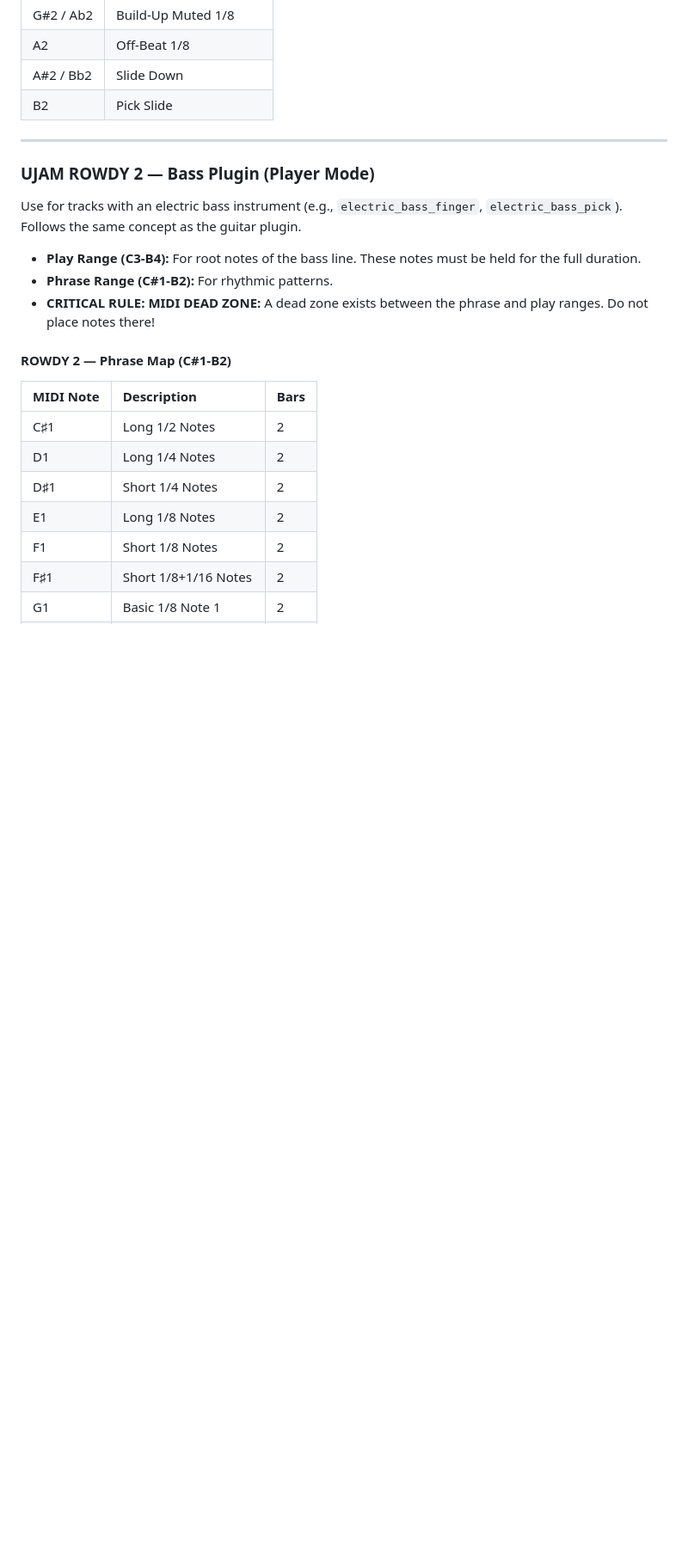
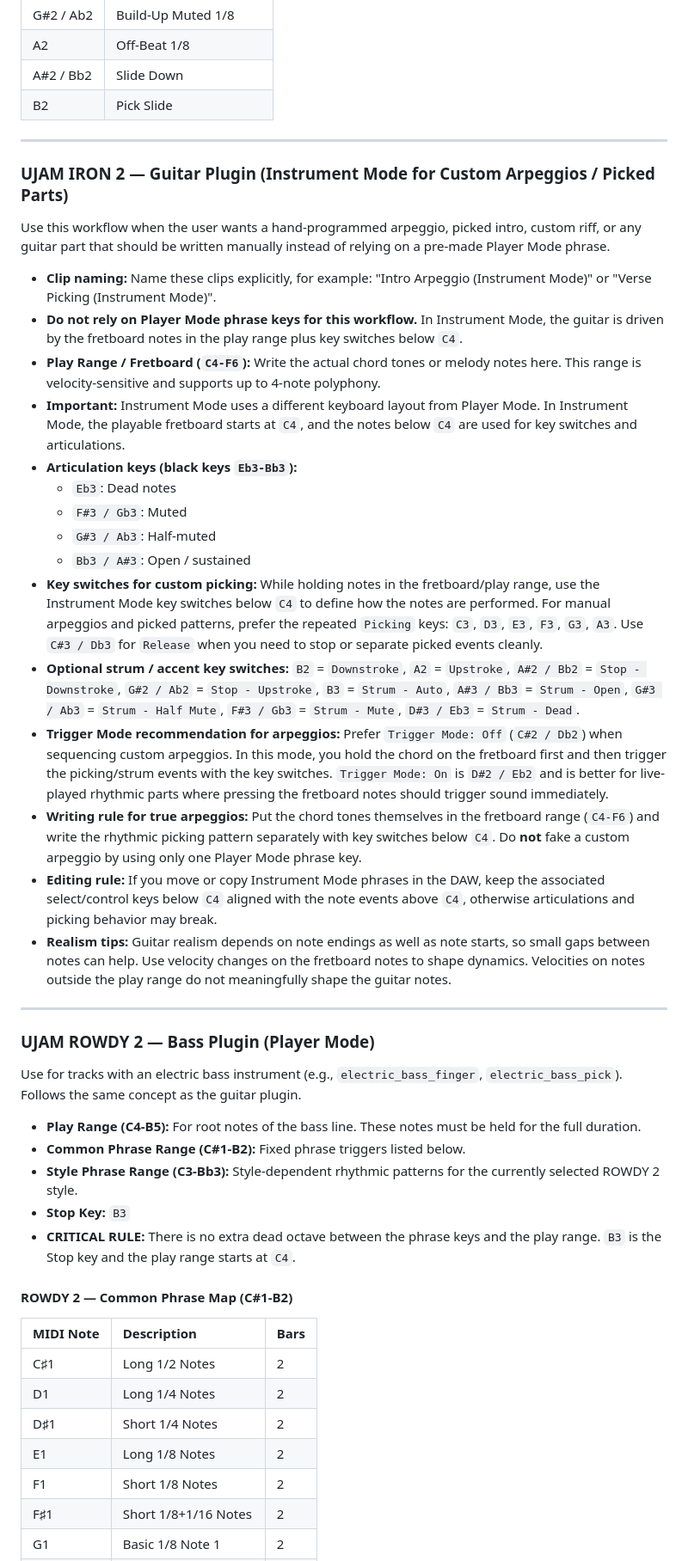
Before and after one commit to mantukin/motif, a Markdown page: AI_INSTRUCTIONS_EN.md, the part around one of its changes. Shown at 86% size. Drawn GitHub-style; blank space fills up the shorter version.

```diff
--- a/AI_INSTRUCTIONS_EN.md
+++ b/AI_INSTRUCTIONS_EN.md
@@ -488,15 +491,39 @@ Use for tracks with a guitar instrument (e.g., `overdriven_guitar`, `distortion_
 
 ---
 
+### UJAM IRON 2 — Guitar Plugin (Instrument Mode for Custom Arpeggios / Picked Parts)
+
+Use this workflow when the user wants a hand-programmed arpeggio, picked intro, custom riff, or any guitar part that should be written manually instead of relying on a pre-made Player Mode phrase.
+
+- **Clip naming:** Name these clips explicitly, for example: "Intro Arpeggio (Instrument Mode)" or "Verse Picking (Instrument Mode)".
+- **Do not rely on Player Mode phrase keys for this workflow.** In Instrument Mode, the guitar is driven by the fretboard notes in the play range plus key switches below `C4`.
+- **Play Range / Fretboard (`C4-F6`):** Write the actual chord tones or melody notes here. This range is velocity-sensitive and supports up to 4-note polyphony.
+- **Important:** Instrument Mode uses a different keyboard layout from Player Mode. In Instrument Mode, the playable fretboard starts at `C4`, and the notes below `C4` are used for key switches and articulations.
+- **Articulation keys (black keys `Eb3-Bb3`):**
+  - `Eb3`: Dead notes
+  - `F#3 / Gb3`: Muted
+  - `G#3 / Ab3`: Half-muted
+  - `Bb3 / A#3`: Open / sustained
+- **Key switches for custom picking:** While holding notes in the fretboard/play range, use the Instrument Mode key switches below `C4` to define how the notes are performed. For manual arpeggios and picked patterns, prefer the repeated `Picking` keys: `C3`, `D3`, `E3`, `F3`, `G3`, `A3`. Use `C#3 / Db3` for `Release` when you need to stop or separate picked events cleanly.
+- **Optional strum / accent key switches:** `B2` = `Downstroke`, `A2` = `Upstroke`, `A#2 / Bb2` = `Stop - Downstroke`, `G#2 / Ab2` = `Stop - Upstroke`, `B3` = `Strum - Auto`, `A#3 / Bb3` = `Strum - Open`, `G#3 / Ab3` = `Strum - Half Mute`, `F#3 / Gb3` = `Strum - Mute`, `D#3 / Eb3` = `Strum - Dead`.
+- **Trigger Mode recommendation for arpeggios:** Prefer `Trigger Mode: Off` (`C#2 / Db2`) when sequencing custom arpeggios. In this mode, you hold the chord on the fretboard first and then trigger the picking/strum events with the key switches. `Trigger Mode: On` is `D#2 / Eb2` and is better for live-played rhythmic parts where pressing the fretboard notes should trigger sound immediately.
+- **Writing rule for true arpeggios:** Put the chord tones themselves in the fretboard range (`C4-F6`) and write the rhythmic picking pattern separately with key switches below `C4`. Do **not** fake a custom arpeggio by using only one Player Mode phrase key.
+- **Editing rule:** If you move or copy Instrument Mode phrases in the DAW, keep the associated select/control keys below `C4` aligned with the note events above `C4`, otherwise articulations and picking behavior may break.
+- **Realism tips:** Guitar realism depends on note endings as well as note starts, so small gaps between notes can help. Use velocity changes on the fretboard notes to shape dynamics. Velocities on notes outside the play range do not meaningfully shape the guitar notes.
+
+---
+
 ### UJAM ROWDY 2 — Bass Plugin (Player Mode)
 
 Use for tracks with an electric bass instrument (e.g., `electric_bass_finger`, `electric_bass_pick`). Follows the same concept as the guitar plugin.
 
-- **Play Range (C3-B4):** For root notes of the bass line. These notes must be held for the full duration.
-- **Phrase Range (C#1-B2):** For rhythmic patterns.
-- **CRITICAL RULE: MIDI DEAD ZONE:** A dead zone exists between the phrase and play ranges. Do not place notes there!
+- **Play Range (C4-B5):** For root notes of the bass line. These notes must be held for the full duration.
+- **Common Phrase Range (C#1-B2):** Fixed phrase triggers listed below.
+- **Style Phrase Range (C3-Bb3):** Style-dependent rhythmic patterns for the currently selected ROWDY 2 style.
+- **Stop Key:** `B3`
+- **CRITICAL RULE:** There is no extra dead octave between the phrase keys and the play range. `B3` is the Stop key and the play range starts at `C4`.
 
-#### ROWDY 2 — Phrase Map (C#1-B2)
+#### ROWDY 2 — Common Phrase Map (C#1-B2)
 
 | MIDI Note | Description | Bars |
 | :--- | :--- | :--- |
```
Also changed, not shown: other parts of AI_INSTRUCTIONS_EN.md (+31 -5 lines).
